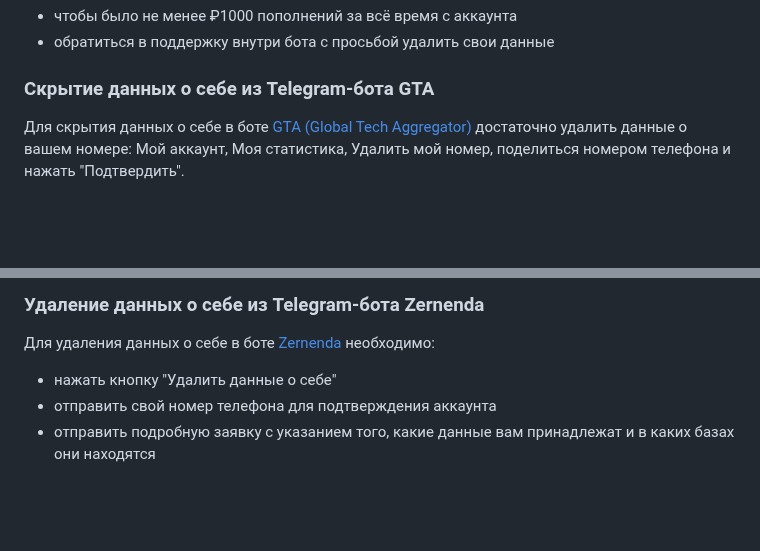
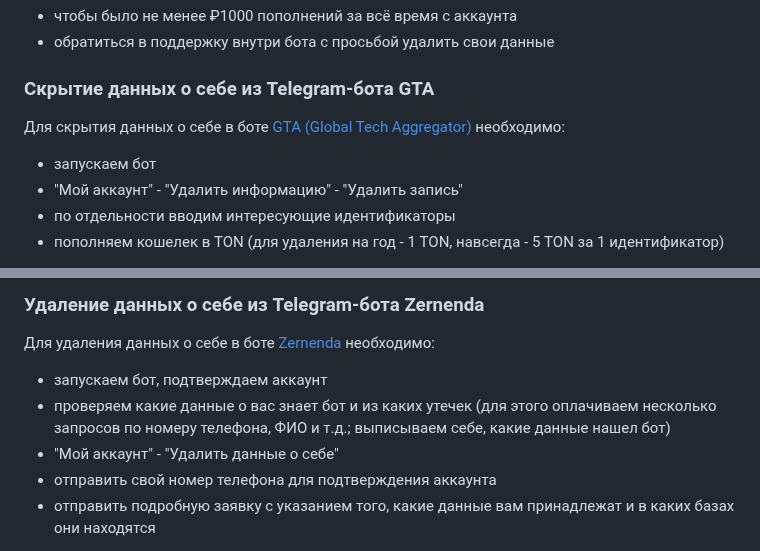
Before and after one commit to soxoj/counter-osint-guide-ru, a Markdown page: pages/deleteme.md, 2 parts joined by grey strips. Drawn GitHub-style; blank space fills up the shorter version.

Commit message:
Update deleteme.md
Добавил Архангел
Обновил GTA и Zernenda

```diff
--- a/pages/deleteme.md
+++ b/pages/deleteme.md
@@ -98,6 +98,9 @@ Google предлагает целый ряд различных форм, че
 
 ### Скрытие данных о себе из Telegram-бота GTA
 
-Для скрытия данных о себе в боте [GTA (Global Tech Aggregator)](https://t.me/LeaksCheckBot) достаточно удалить данные о вашем номере:
-Мой аккаунт, Моя статистика, Удалить мой номер, поделиться номером телефона и нажать "Подтвердить".
+Для скрытия данных о себе в боте [GTA (Global Tech Aggregator)](https://t.me/globaltechagr_bot) необходимо:
+- запускаем бот
+- "Мой аккаунт" - "Удалить информацию" - "Удалить запись"
+- по отдельности вводим интересующие идентификаторы
+- пополняем кошелек в TON (для удаления на год - 1 TON, навсегда - 5 TON за 1 идентификатор)
 
@@ -113,7 +113,9 @@ Google предлагает целый ряд различных форм, че
 ### Удаление данных о себе из Telegram-бота Zernenda
 
 Для удаления данных о себе в боте [Zernenda](https://t.me/Zernerda_bot) необходимо:
-- нажать кнопку "Удалить данные о себе"
+- запускаем бот, подтверждаем аккаунт
+- проверяем какие данные о вас знает бот и из каких утечек (для этого оплачиваем несколько запросов по номеру телефона, ФИО и т.д.; выписываем себе, какие данные нашел бот)
+- "Мой аккаунт" - "Удалить данные о себе"
 - отправить свой номер телефона для подтверждения аккаунта
 - отправить подробную заявку с указанием того, какие данные вам принадлежат и в каких базах они находятся
 
```
Also changed, not shown: other parts of pages/deleteme.md (+25 -8 lines).
